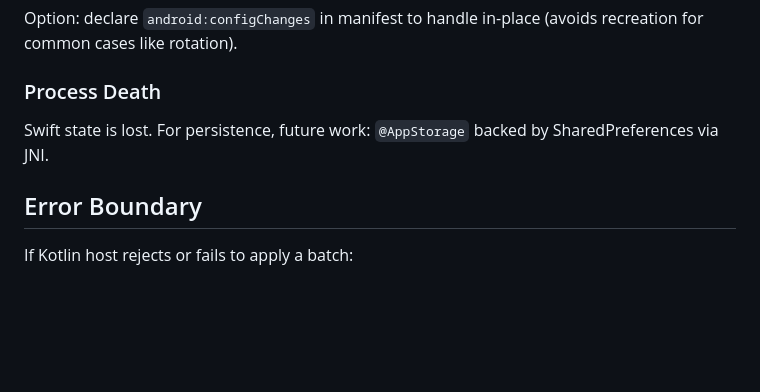
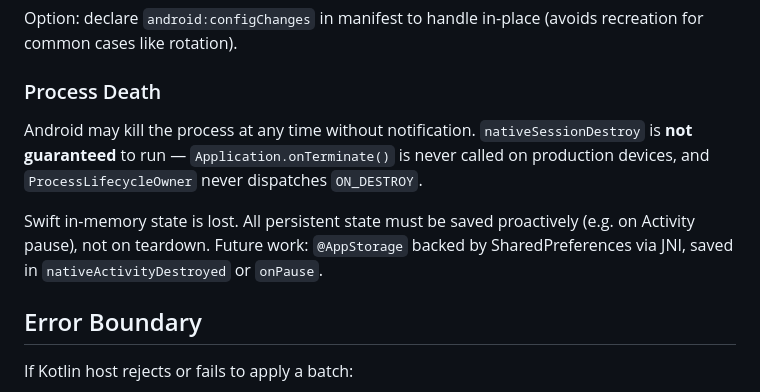
Before and after one commit to codelynx/SwiftOpenUI, a Markdown page: docs/architecture/android-backend-design.md, the part around one of its changes. Rendered like a GitHub page; blank space fills up the shorter version.

```diff
--- a/docs/architecture/android-backend-design.md
+++ b/docs/architecture/android-backend-design.md
@@ -236,7 +241,9 @@ Option: declare `android:configChanges` in manifest to handle in-place (avoids r
 
 ### Process Death
 
-Swift state is lost. For persistence, future work: `@AppStorage` backed by SharedPreferences via JNI.
+Android may kill the process at any time without notification. `nativeSessionDestroy` is **not guaranteed** to run — `Application.onTerminate()` is never called on production devices, and `ProcessLifecycleOwner` never dispatches `ON_DESTROY`.
+
+Swift in-memory state is lost. All persistent state must be saved proactively (e.g. on Activity pause), not on teardown. Future work: `@AppStorage` backed by SharedPreferences via JNI, saved in `nativeActivityDestroyed` or `onPause`.
 
 ## Error Boundary
 
```
Also changed, not shown: other parts of docs/architecture/android-backend-design.md (+21 -16 lines).
